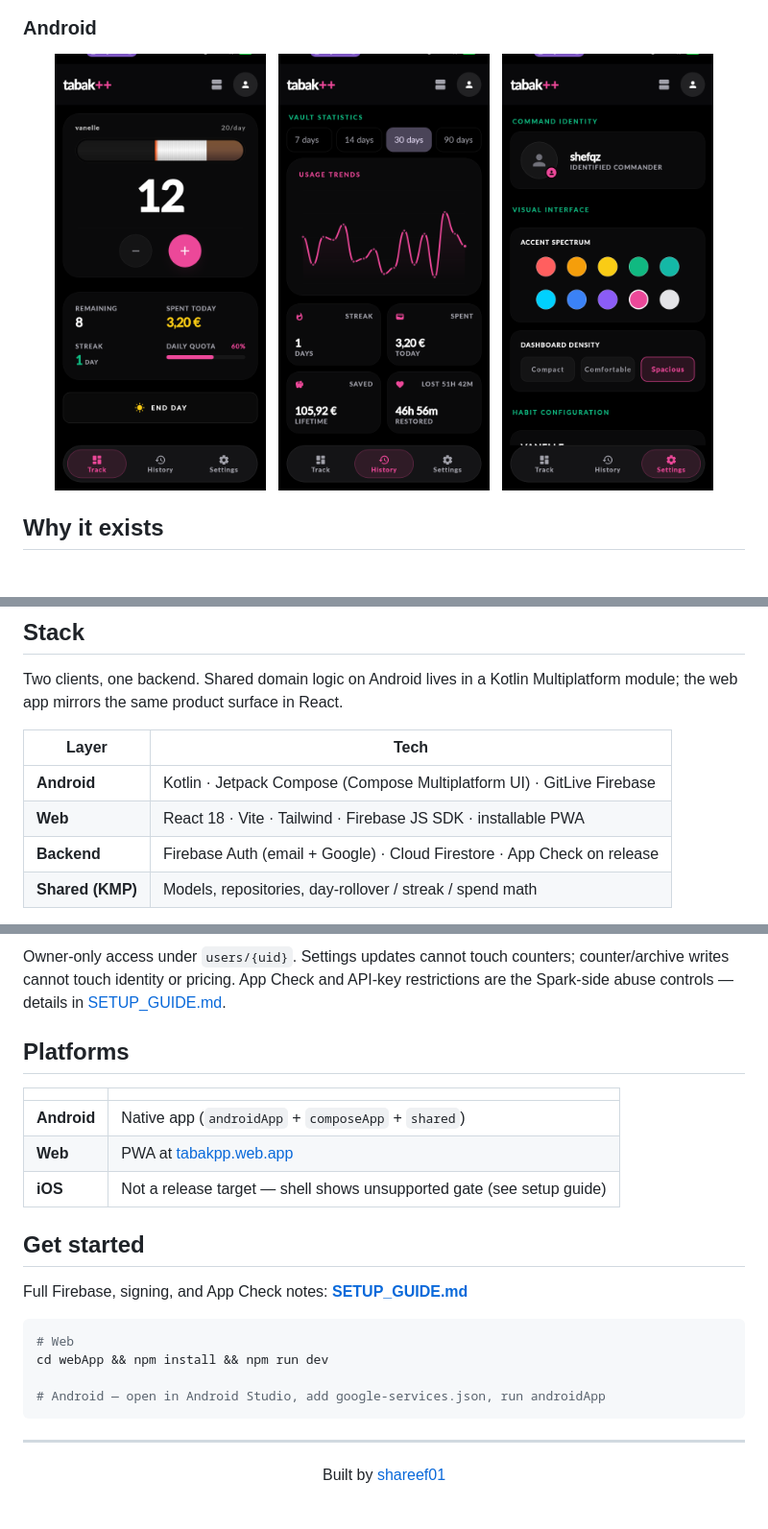
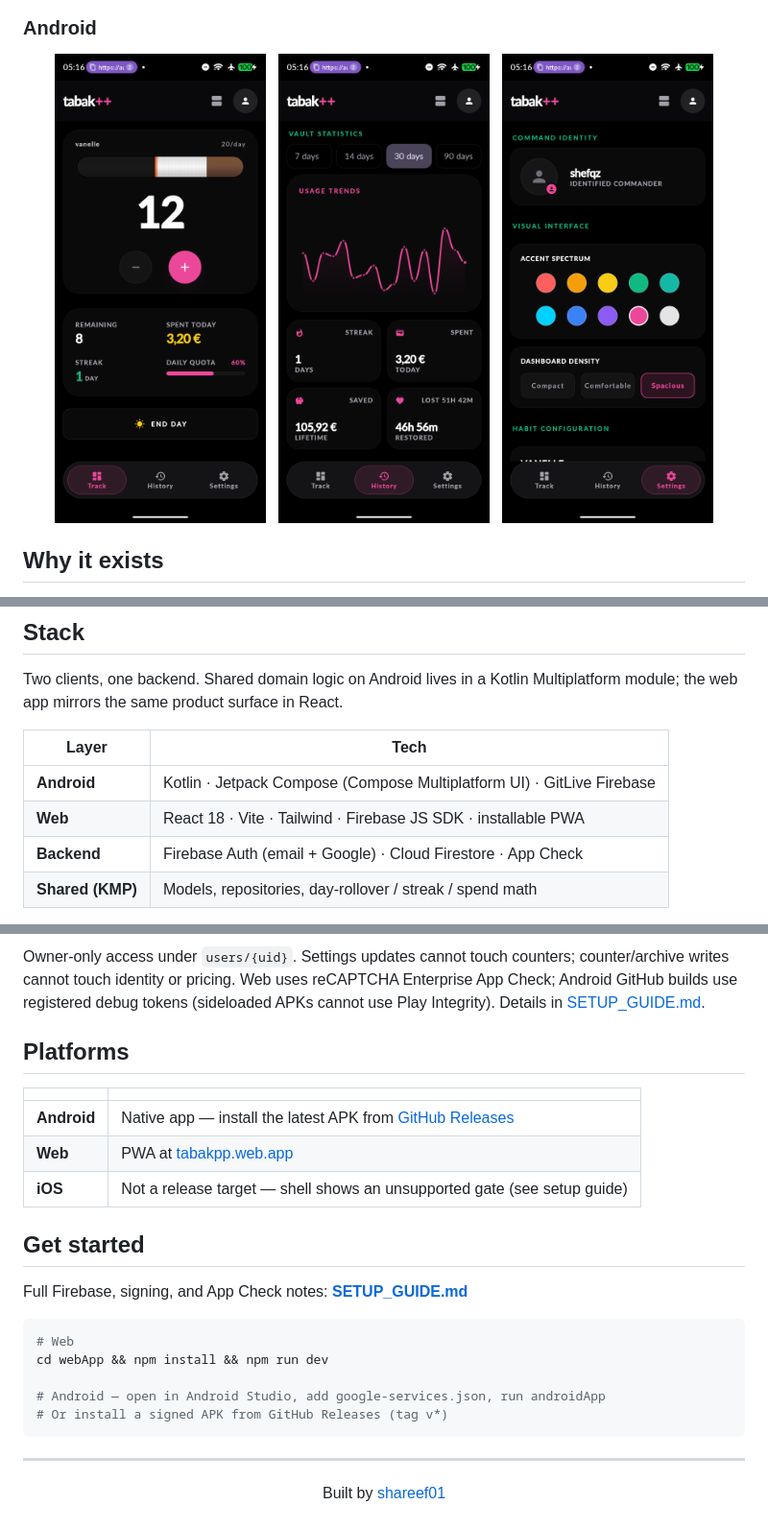
Before and after one commit to shareef01/tabakpp, a Markdown page: README.md, 3 parts joined by grey strips. Shown at 96% size. GitHub-like rendering; pictures changed too: assets/screenshots/showcase/android-history.png, assets/screenshots/showcase/android-settings.png, assets/screenshots/showcase/android-track.png.

Commit message:
Update README for GitHub Releases and refresh Android screenshots

````diff
--- a/README.md
+++ b/README.md
@@ -59,7 +61,7 @@ Two clients, one backend. Shared domain logic on Android lives in a Kotlin Multi
 |---|---|
 | **Android** | Kotlin · Jetpack Compose (Compose Multiplatform UI) · GitLive Firebase |
 | **Web** | React 18 · Vite · Tailwind · Firebase JS SDK · installable PWA |
-| **Backend** | Firebase Auth (email + Google) · Cloud Firestore · App Check on release |
+| **Backend** | Firebase Auth (email + Google) · Cloud Firestore · App Check |
 | **Shared (KMP)** | Models, repositories, day-rollover / streak / spend math |
 
 Realtime listeners keep Track / History / Settings in sync across devices. Firestore rules gate reads and writes to the signed-in owner.
@@ -112,15 +114,15 @@ flowchart LR
   Rules --> Deny["Default deny<br/>/{document=**}"]
 ```
 
-Owner-only access under `users/{uid}`. Settings updates cannot touch counters; counter/archive writes cannot touch identity or pricing. App Check and API-key restrictions are the Spark-side abuse controls — details in [SETUP_GUIDE.md](SETUP_GUIDE.md).
+Owner-only access under `users/{uid}`. Settings updates cannot touch counters; counter/archive writes cannot touch identity or pricing. Web uses reCAPTCHA Enterprise App Check; Android GitHub builds use registered debug tokens (sideloaded APKs cannot use Play Integrity). Details in [SETUP_GUIDE.md](SETUP_GUIDE.md).
 
 ## Platforms
 
 | | |
 |---|---|
-| **Android** | Native app (`androidApp` + `composeApp` + `shared`) |
+| **Android** | Native app — install the latest APK from [GitHub Releases](https://github.com/shareef01/tabakpp/releases/latest) |
 | **Web** | PWA at [tabakpp.web.app](https://tabakpp.web.app) |
-| **iOS** | Not a release target — shell shows unsupported gate (see setup guide) |
+| **iOS** | Not a release target — shell shows an unsupported gate (see setup guide) |
 
 ## Get started
 
@@ -131,6 +133,7 @@ Full Firebase, signing, and App Check notes: **[SETUP_GUIDE.md](SETUP_GUIDE.md)*
 cd webApp && npm install && npm run dev
 
 # Android — open in Android Studio, add google-services.json, run androidApp
+# Or install a signed APK from GitHub Releases (tag v*)
 ```
 
 ---
````
Also changed, not shown: other parts of README.md (+3 -1 lines).
